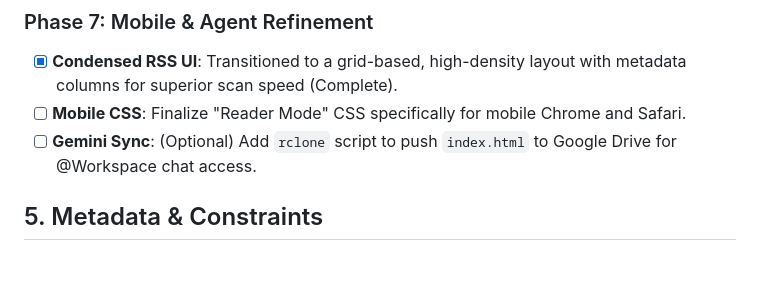
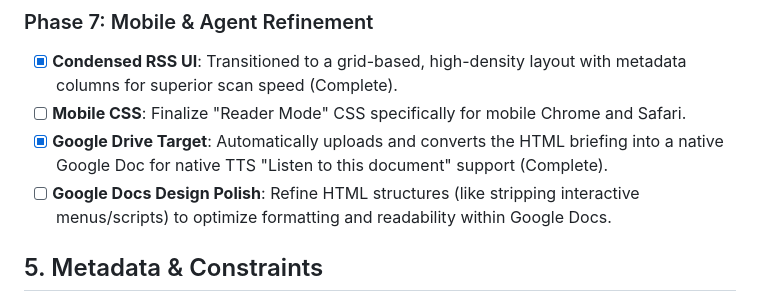
Before and after one commit to aaronbronow/daily-relay, a Markdown page: PLAN.md, the part around the change. Rendered like a GitHub page; blank space fills up the shorter version.

Commit message:
docs(plan): mark Google Drive target as complete and add design polish task

```diff
--- a/PLAN.md
+++ b/PLAN.md
@@ -90,7 +90,8 @@
 ### Phase 7: Mobile & Agent Refinement
 - [x] **Condensed RSS UI**: Transitioned to a grid-based, high-density layout with metadata columns for superior scan speed (Complete).
 - [ ] **Mobile CSS**: Finalize "Reader Mode" CSS specifically for mobile Chrome and Safari.
-- [ ] **Gemini Sync**: (Optional) Add `rclone` script to push `index.html` to Google Drive for @Workspace chat access.
+- [x] **Google Drive Target**: Automatically uploads and converts the HTML briefing into a native Google Doc for native TTS "Listen to this document" support (Complete).
+- [ ] **Google Docs Design Polish**: Refine HTML structures (like stripping interactive menus/scripts) to optimize formatting and readability within Google Docs.
 
 ## 5. Metadata & Constraints
 - **Complexity Index (Cpx):** A 0-8 scale based on length (3pt), headings (2pt), links (2pt), and lists (1pt). Scores >= 3 trigger "Full Narration."
```
